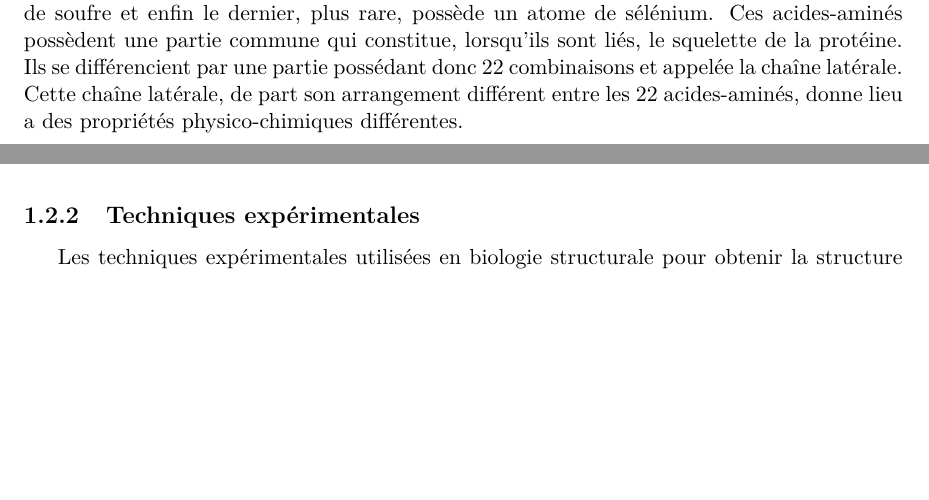
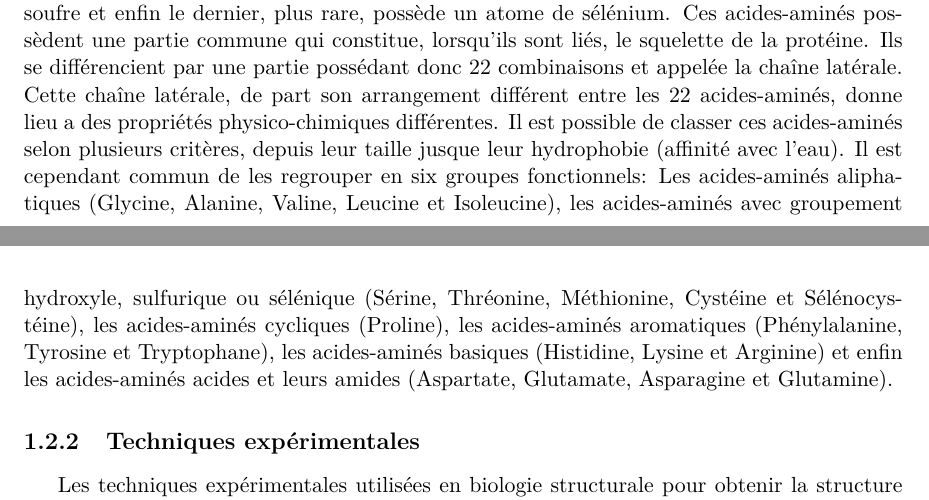
Before and after one commit to bam93/these_mikael_trellet, a LaTeX thesis (these.tex, which reads chapitre1.tex): two parts of pages 17 and 18 of 66, joined at a grey line, cut so that both start at the same text, the shorter picture padded with empty space. Compiled offline with pdfLaTeX.

Commit message:
[MT] Chap1 - Techniques expérimentales

```diff
--- a/chapitre1.tex
+++ b/chapitre1.tex
@@ -15,7 +15,7 @@ Il est possible de distinguer plusieurs familles de biomolécules: Les protéine
 
 \subsection{Structure d'une protéine}
 
-Une protéine est une succession de groupes moléculaires appelés acides aminés. Au sein des protéines présents chez les êtres vivants, 22 acides aminés différents ont été identifiés. Parmi ces 22 acides aminés, 19 d'entre-eux ne sont constitués que de quatre atomes distincts: le carbone, l'hydrogène, l'oxygène et l'azote. Deux autres possèdent également un atome de soufre et enfin le dernier, plus rare, possède un atome de sélénium. Ces acides-aminés possèdent une partie commune qui constitue, lorsqu'ils sont liés, le squelette de la protéine. Ils se différencient par une partie possédant donc 22 combinaisons et appelée la chaîne latérale. Cette chaîne latérale, de part son arrangement différent entre les 22 acides-aminés, donne lieu a des propriétés physico-chimiques différentes.
+Une protéine est une succession de groupes moléculaires appelés acides aminés. Au sein des protéines présents chez les êtres vivants, 22 acides aminés différents ont été identifiés. Parmi ces 22 acides aminés, 19 d'entre-eux ne sont constitués que de quatre atomes distincts: le carbone, l'hydrogène, l'oxygène et l'azote. Deux autres possèdent également un atome de soufre et enfin le dernier, plus rare, possède un atome de sélénium. Ces acides-aminés possèdent une partie commune qui constitue, lorsqu'ils sont liés, le squelette de la protéine. Ils se différencient par une partie possédant donc 22 combinaisons et appelée la chaîne latérale. Cette chaîne latérale, de part son arrangement différent entre les 22 acides-aminés, donne lieu a des propriétés physico-chimiques différentes. Il est possible de classer ces acides-aminés selon plusieurs critères, depuis leur taille jusque leur hydrophobie (affinité avec l'eau). Il est cependant commun de les regrouper en six groupes fonctionnels: Les acides-aminés aliphatiques (Glycine, Alanine, Valine, Leucine et Isoleucine), les acides-aminés avec groupement hydroxyle, sulfurique ou sélénique (Sérine, Thréonine, Méthionine, Cystéine et Sélénocystéine), les acides-aminés cycliques (Proline), les acides-aminés aromatiques (Phénylalanine, Tyrosine et Tryptophane), les acides-aminés basiques (Histidine, Lysine et Arginine) et enfin les acides-aminés acides et leurs amides (Aspartate, Glutamate, Asparagine et Glutamine).
 
 
 
```
